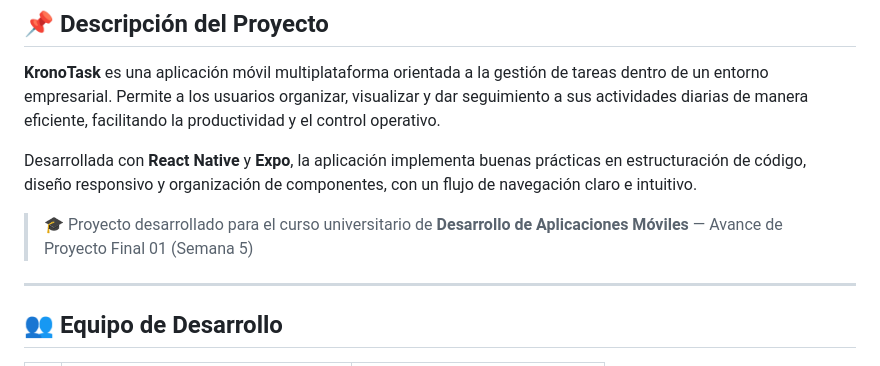
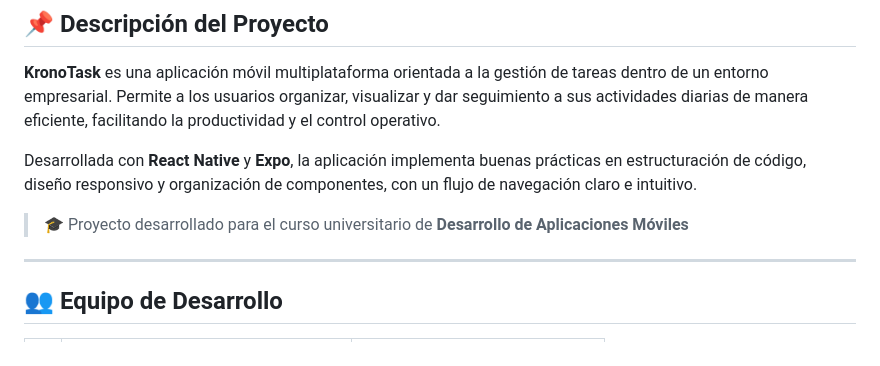
Before and after one commit to FabricioUTP/Proyecto-Final-de-Desarrollo-de-Aplicaciones-M-viles, a Markdown page: README.md, the part around the change. Drawn GitHub-style.

```diff
--- a/README.md
+++ b/README.md
@@ -16,7 +16,7 @@
 
 Desarrollada con **React Native** y **Expo**, la aplicación implementa buenas prácticas en estructuración de código, diseño responsivo y organización de componentes, con un flujo de navegación claro e intuitivo.
 
-> 🎓 Proyecto desarrollado para el curso universitario de **Desarrollo de Aplicaciones Móviles** — Avance de Proyecto Final 01 (Semana 5)
+> 🎓 Proyecto desarrollado para el curso universitario de **Desarrollo de Aplicaciones Móviles**
 
 ---
 
```
